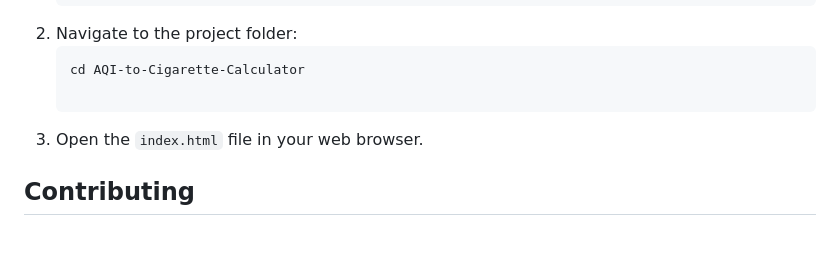
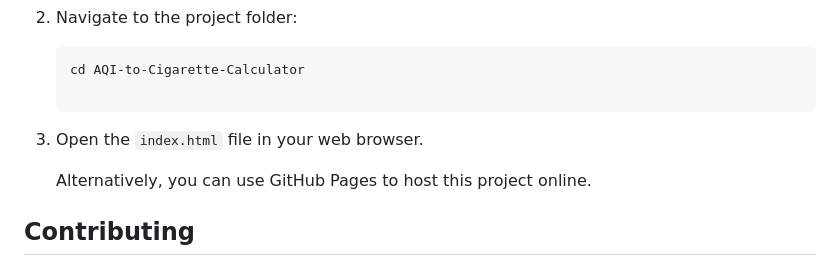
Before and after one commit to bhavishyasingla1/AQI-to-Cigarette-calculator, a Markdown page: README.md, the part around the change. GitHub-like rendering; blank space fills up the shorter version.

```diff
--- a/README.md
+++ b/README.md
@@ -42,6 +42,8 @@ To run the tool locally, follow these steps:
 
 3. Open the `index.html` file in your web browser.
 
+   Alternatively, you can use GitHub Pages to host this project online.
+
 ## Contributing
 
 Feel free to fork this repository and contribute by submitting pull requests. If you have any suggestions or improvements, please open an issue.
```
